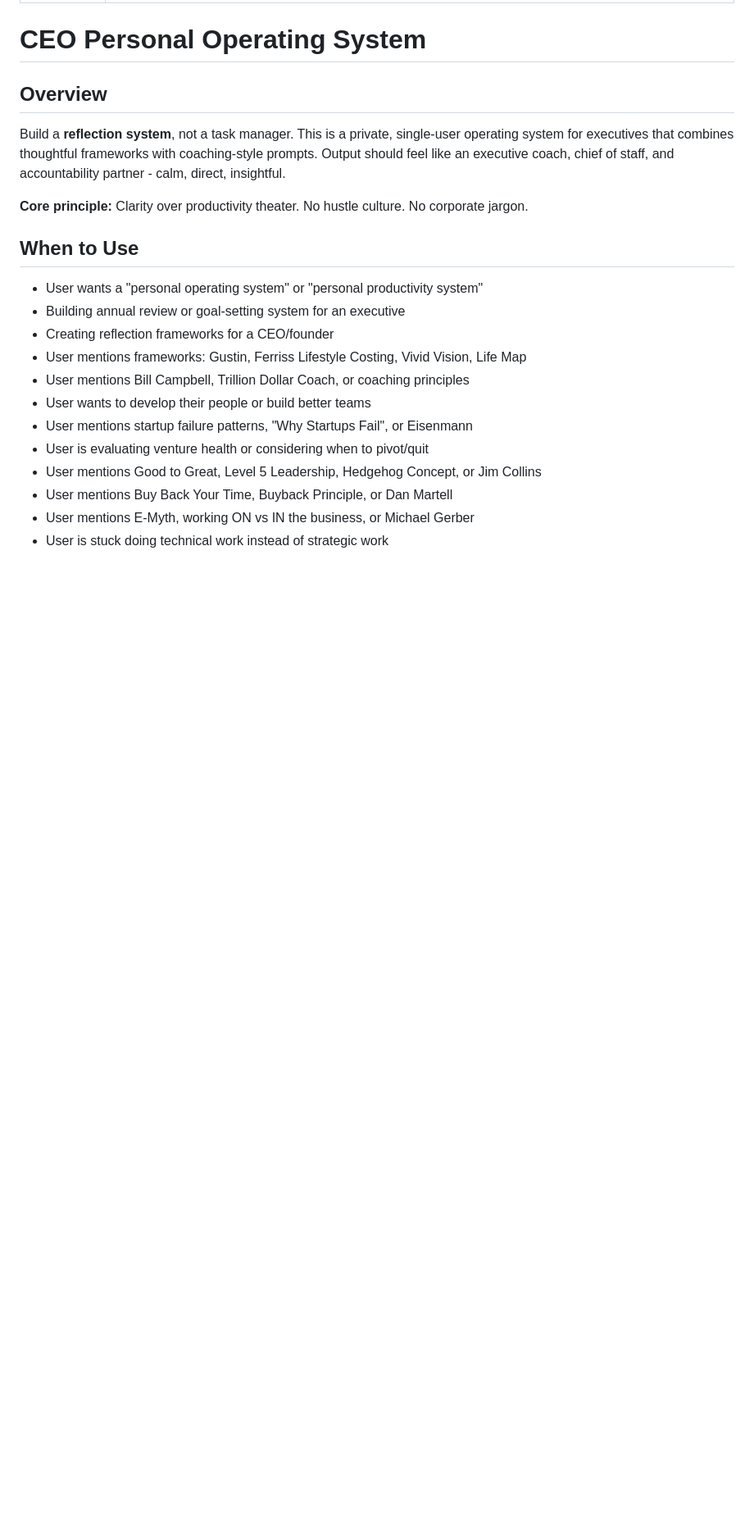
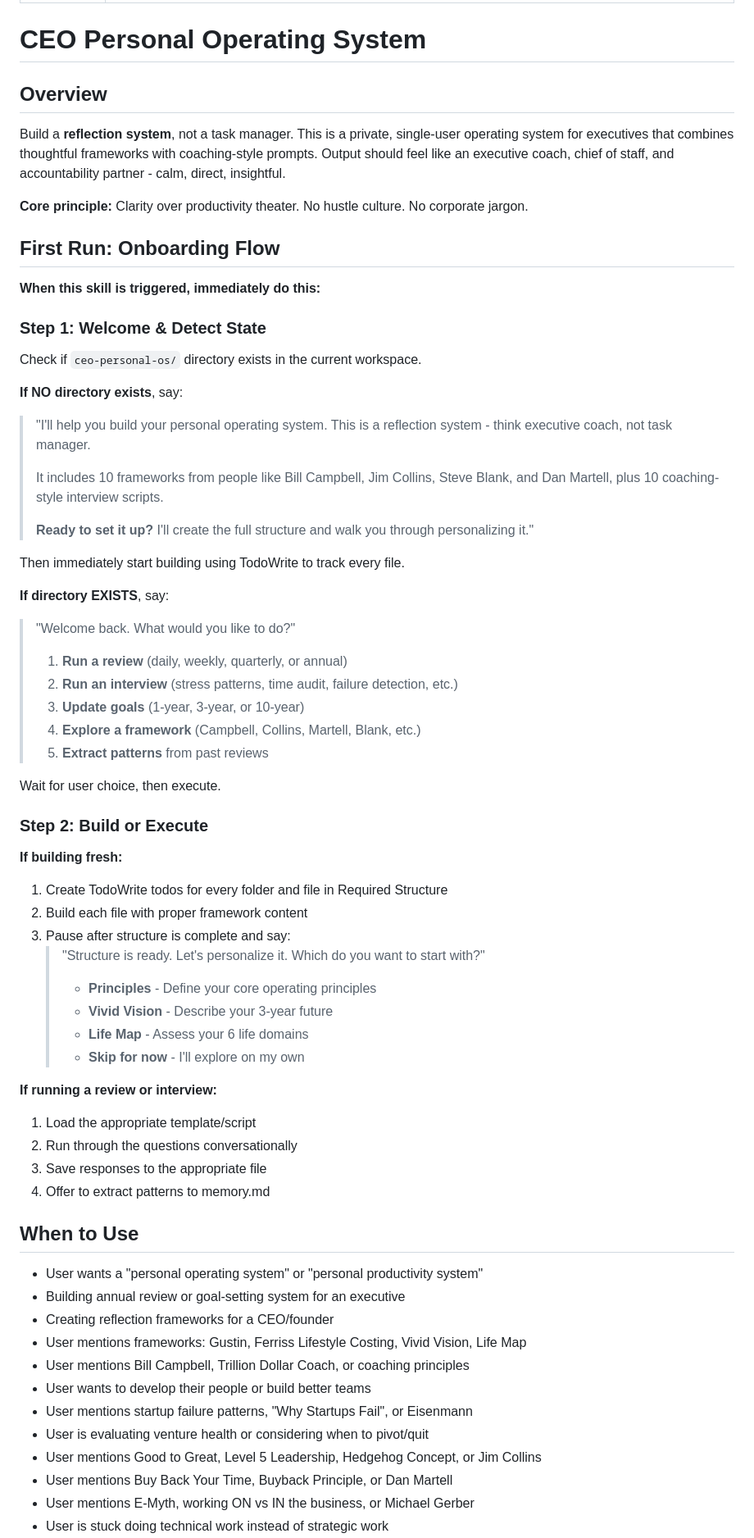
Before and after one commit to 2389-research/claude-plugins, a Markdown page: ceo-personal-os/skills/SKILL.md, the part around the change. Shown at 82% size. Rendered like a GitHub page; blank space fills up the shorter version.

Commit message:
feat(ceo-personal-os): add guided onboarding flow
When skill is triggered, it now:
1. Checks if ceo-personal-os/ directory exists
2. If fresh: welcomes user, explains what's included, starts building
3. If existing: presents menu of actions (reviews, interviews, goals, etc.)
4. After building: guides user through personalization

No more passive reference doc - the skill now actively onboards and guides.

🤖 Generated with [Claude Code](https://claude.com/claude-code)

Co-Authored-By: Claude Opus 4.5 <noreply@anthropic.com>

```diff
--- a/ceo-personal-os/skills/SKILL.md
+++ b/ceo-personal-os/skills/SKILL.md
@@ -10,6 +10,54 @@ description: Use when building a personal productivity or operating system for a
 Build a **reflection system**, not a task manager. This is a private, single-user operating system for executives that combines thoughtful frameworks with coaching-style prompts. Output should feel like an executive coach, chief of staff, and accountability partner - calm, direct, insightful.
 
 **Core principle:** Clarity over productivity theater. No hustle culture. No corporate jargon.
+
+## First Run: Onboarding Flow
+
+**When this skill is triggered, immediately do this:**
+
+### Step 1: Welcome & Detect State
+
+Check if `ceo-personal-os/` directory exists in the current workspace.
+
+**If NO directory exists**, say:
+
+> "I'll help you build your personal operating system. This is a reflection system - think executive coach, not task manager.
+>
+> It includes 10 frameworks from people like Bill Campbell, Jim Collins, Steve Blank, and Dan Martell, plus 10 coaching-style interview scripts.
+>
+> **Ready to set it up?** I'll create the full structure and walk you through personalizing it."
+
+Then immediately start building using TodoWrite to track every file.
+
+**If directory EXISTS**, say:
+
+> "Welcome back. What would you like to do?"
+>
+> 1. **Run a review** (daily, weekly, quarterly, or annual)
+> 2. **Run an interview** (stress patterns, time audit, failure detection, etc.)
+> 3. **Update goals** (1-year, 3-year, or 10-year)
+> 4. **Explore a framework** (Campbell, Collins, Martell, Blank, etc.)
+> 5. **Extract patterns** from past reviews
+
+Wait for user choice, then execute.
+
+### Step 2: Build or Execute
+
+**If building fresh:**
+1. Create TodoWrite todos for every folder and file in Required Structure
+2. Build each file with proper framework content
+3. Pause after structure is complete and say:
+   > "Structure is ready. Let's personalize it. Which do you want to start with?"
+   > - **Principles** - Define your core operating principles
+   > - **Vivid Vision** - Describe your 3-year future
+   > - **Life Map** - Assess your 6 life domains
+   > - **Skip for now** - I'll explore on my own
+
+**If running a review or interview:**
+1. Load the appropriate template/script
+2. Run through the questions conversationally
+3. Save responses to the appropriate file
+4. Offer to extract patterns to memory.md
 
 ## When to Use
 
```
